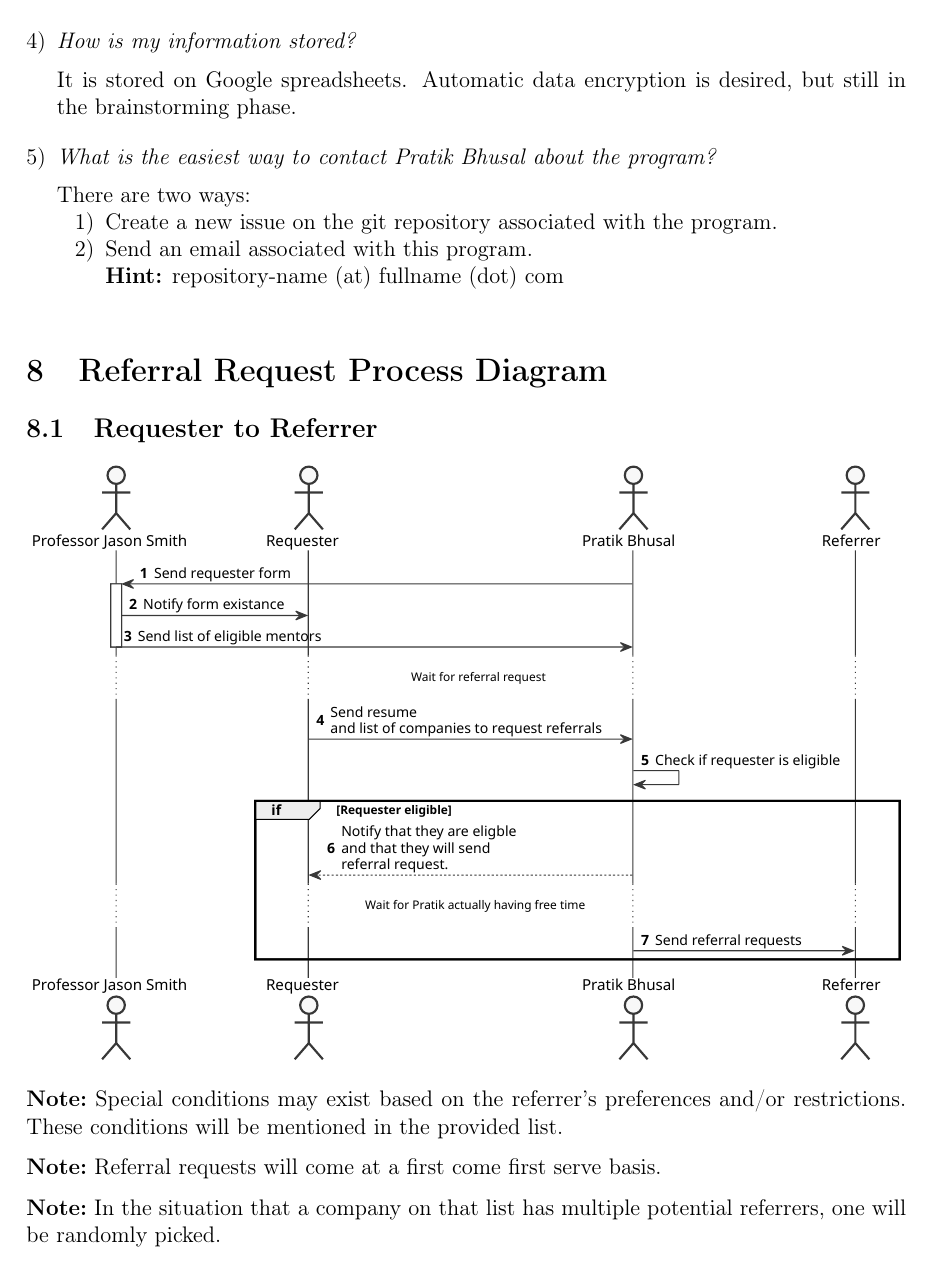
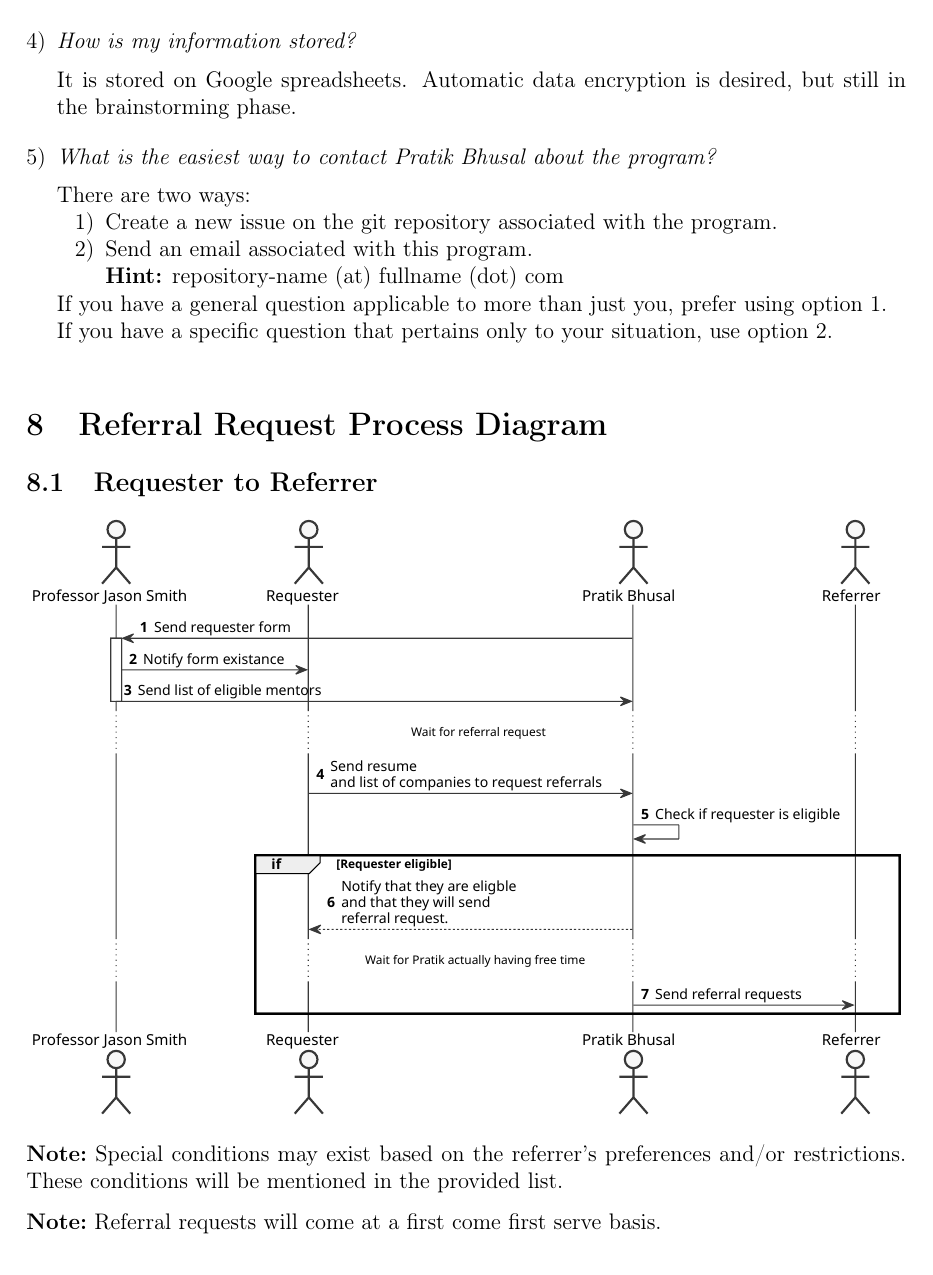
Before and after one commit to UTD-Computer-Science-Mentor-Center/alumni-referral-program, a LaTeX document (README.tex): page 3 of 4. Compiled offline with pdfLaTeX.

Commit message:
Add hint to which contact method should be used

```diff
--- a/README.tex
+++ b/README.tex
@@ -189,6 +189,12 @@ If you no longer wish to participate, please let Pratik Bhusal know.
                     program.\\\textbf{Hint:} repository-name (at) fullname (dot) com
 
             \end{enumerate}
+
+            If you have a general question applicable to more than just you,
+            prefer using option 1.
+
+            If you have a specific question that pertains only to your
+            situation, use option 2.
         }
 \end{enumerate}
 
```
Also changed, not shown: README.pdf.
